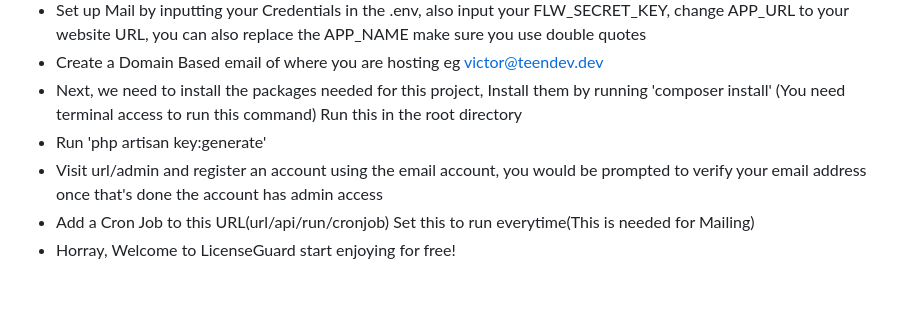
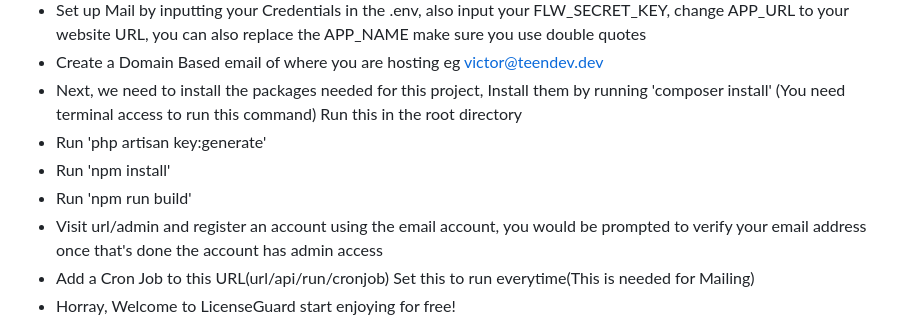
Before and after one commit to Don-Vicks/license-guard, a Markdown page: README.md, the part around the change. GitHub-like rendering; blank space fills up the shorter version.

```diff
--- a/README.md
+++ b/README.md
@@ -65,6 +65,8 @@ This Software uses Sqlite, thereby you do not need to configure anything else, a
 - Create a Domain Based email of where you are hosting eg victor@teendev.dev
 - Next, we need to install the packages needed for this project, Install them by running 'composer install' (You need terminal access to run this command) Run this in the root directory
 - Run 'php artisan key:generate'
+- Run 'npm install'
+- Run 'npm run build'
 - Visit url/admin and register an account using the email account, you would be prompted to verify your email address once that's done the account has admin access
 - Add a Cron Job to this URL(url/api/run/cronjob) Set this to run everytime(This is needed for Mailing)
 - Horray, Welcome to LicenseGuard start enjoying for free!
```
